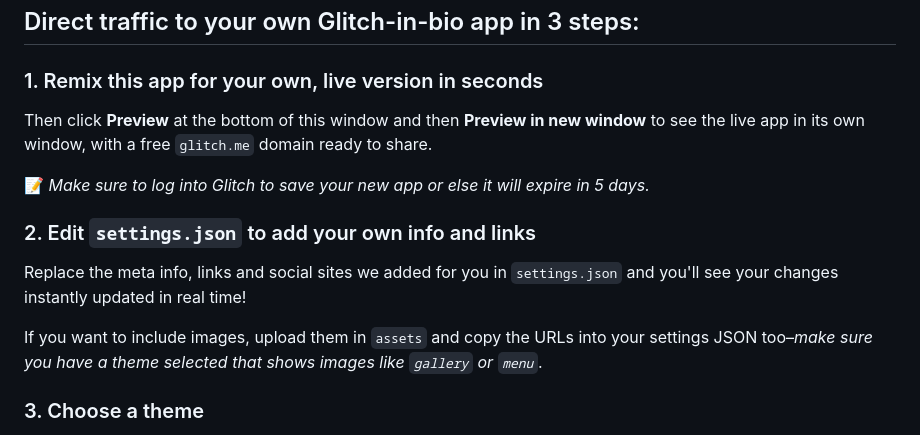
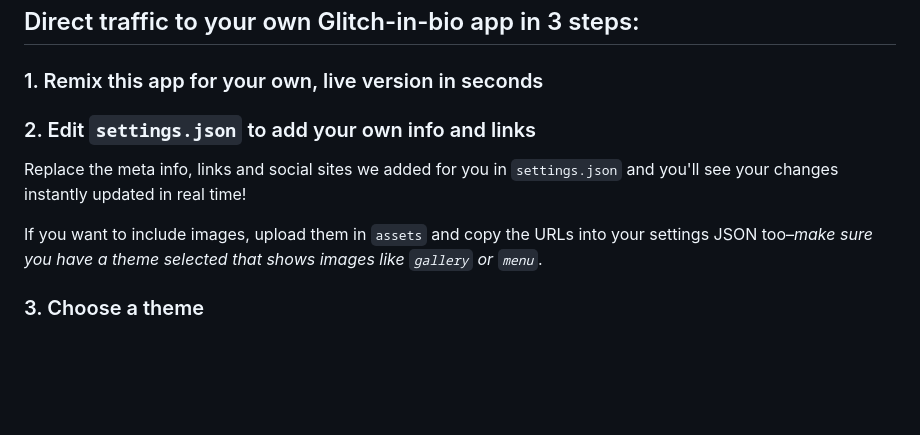
Before and after one commit to sudo-self/Galaxy-Card, a Markdown page: README.md, the part around the change printed below. GitHub-like rendering; blank space fills up the shorter version.

```diff
--- a/README.md
+++ b/README.md
@@ -8,17 +9,12 @@ Your links, your way. A link-in-bio app you can customize any way you want.
 
 ### 1. Remix this app for your own, live version in seconds
 
-Then click **Preview** at the bottom of this window and then **Preview in new window** to see the live app in its own window, with a free `glitch.me` domain ready to share.
-
-📝 _Make sure to log into Glitch to save your new app or else it will expire in 5 days._
-
 
 ### 2. Edit `settings.json` to add your own info and links
 
 Replace the meta info, links and social sites we added for you in `settings.json` and you'll see your changes instantly updated in real time!
 
 If you want to include images, upload them in `assets` and copy the URLs into your settings JSON too–_make sure you have a theme selected that shows images like `gallery` or `menu`_.
-
 
 ### 3. Choose a theme
 
```
Also changed, not shown: other parts of README.md (+2 -1 lines).
